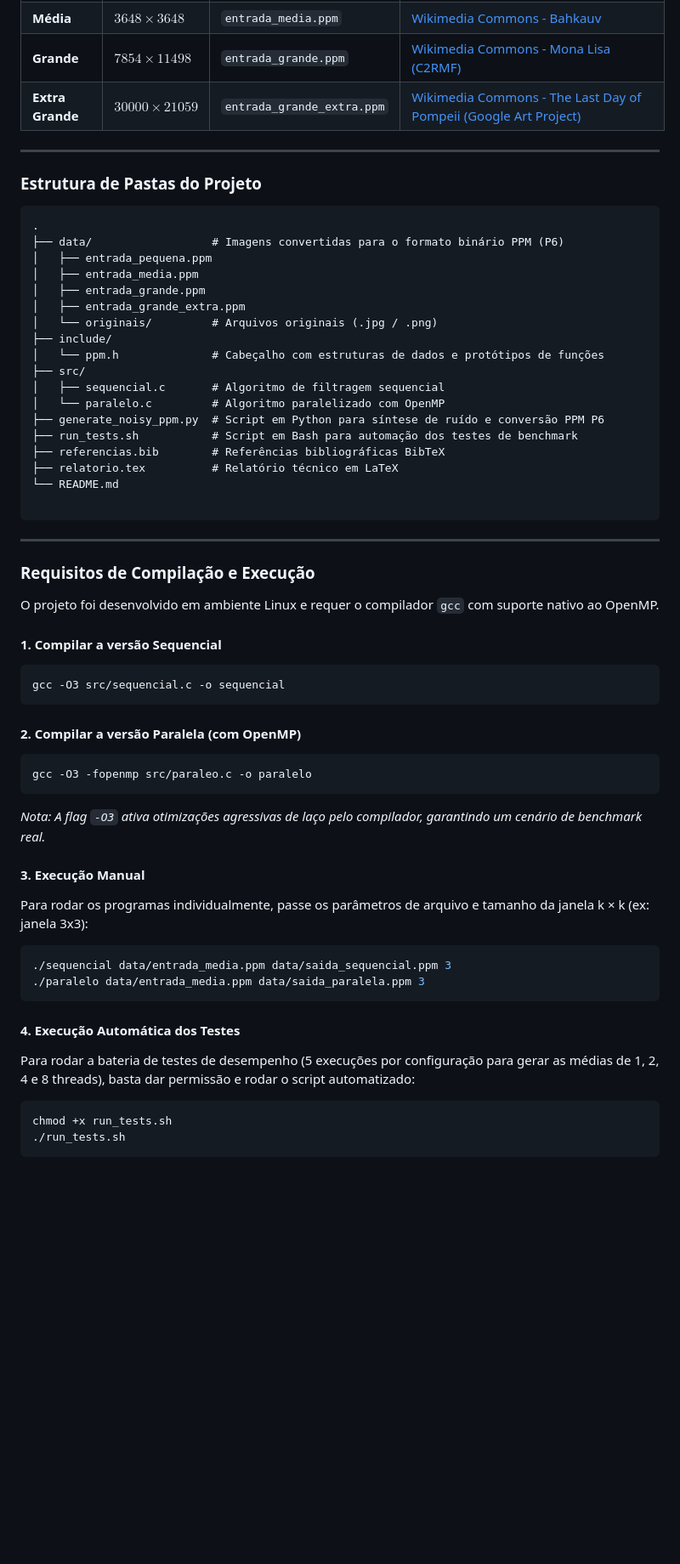
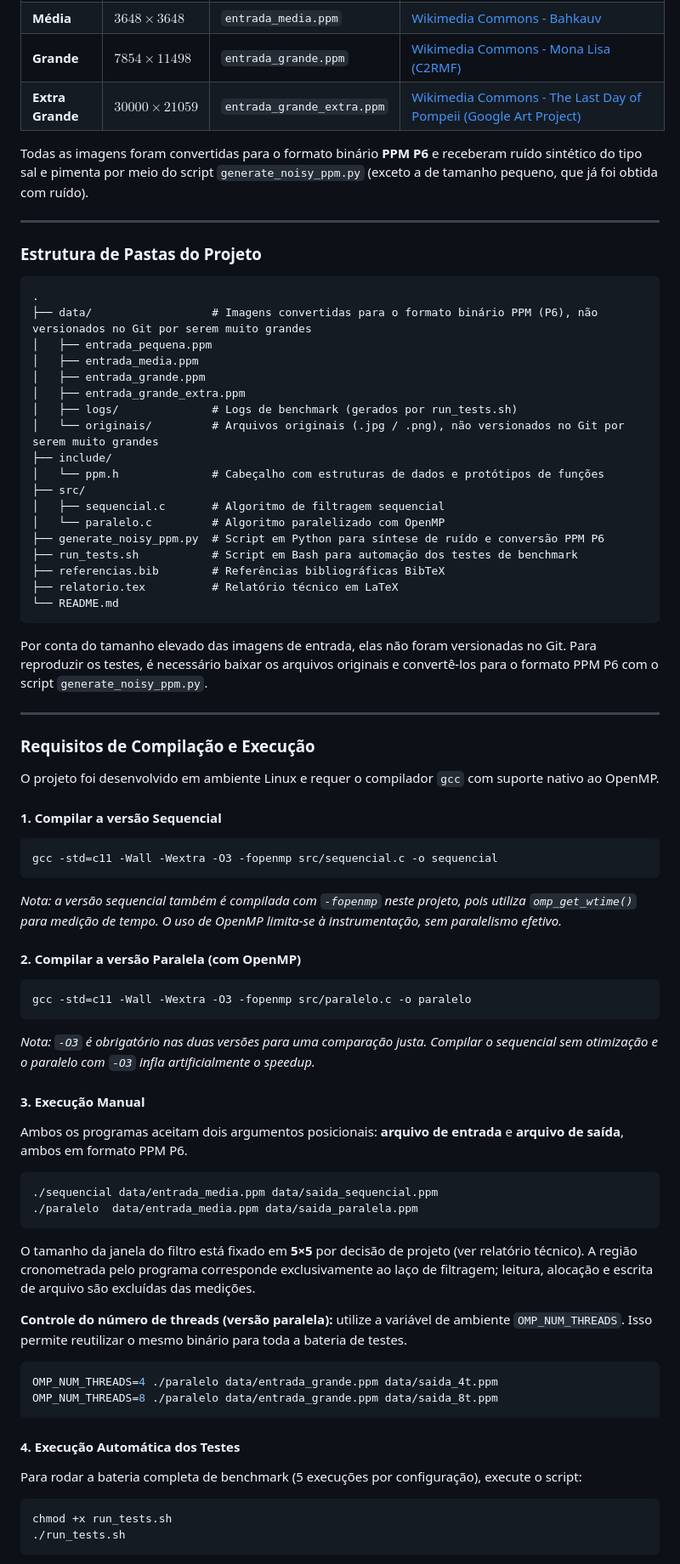
Before and after one commit to KRPLAB/sist-dist-pdi-sal-pimenta, a Markdown page: README.MD, the part around one of its changes. Shown at 85% size. GitHub-like rendering; blank space fills up the shorter version.

Commit message:
:books: docs: Update readme.md

````diff
--- a/README.MD
+++ b/README.MD
@@ -19,18 +21,21 @@ Como os arquivos de imagem de alta resolução possuem tamanho elevado para vers
 | **Grande** | $7854 \times 11498$ | `entrada_grande.ppm` | [Wikimedia Commons - Mona Lisa (C2RMF)](https://commons.wikimedia.org/wiki/File:Mona_Lisa,_by_Leonardo_da_Vinci,_from_C2RMF.jpg) |
 | **Extra Grande** | $30000 \times 21059$ | `entrada_grande_extra.ppm` | [Wikimedia Commons - The Last Day of Pompeii (Google Art Project)](https://commons.wikimedia.org/wiki/File:Karl_Brullov_-_The_Last_Day_of_Pompeii_-_Google_Art_Project.jpg) |
 
+Todas as imagens foram convertidas para o formato binário **PPM P6** e receberam ruído sintético do tipo sal e pimenta por meio do script `generate_noisy_ppm.py` (exceto a de tamanho pequeno, que já foi obtida com ruído).
+
 ---
 
 ### Estrutura de Pastas do Projeto
 
 ```text
 .
-├── data/                  # Imagens convertidas para o formato binário PPM (P6)
+├── data/                  # Imagens convertidas para o formato binário PPM (P6), não versionados no Git por serem muito grandes
 │   ├── entrada_pequena.ppm
 │   ├── entrada_media.ppm
 │   ├── entrada_grande.ppm
 │   ├── entrada_grande_extra.ppm
-│   └── originais/         # Arquivos originais (.jpg / .png)
+│   ├── logs/              # Logs de benchmark (gerados por run_tests.sh)
+│   └── originais/         # Arquivos originais (.jpg / .png), não versionados no Git por serem muito grandes
 ├── include/
 │   └── ppm.h              # Cabeçalho com estruturas de dados e protótipos de funções
 ├── src/
@@ -41,8 +46,10 @@ Como os arquivos de imagem de alta resolução possuem tamanho elevado para vers
 ├── referencias.bib        # Referências bibliográficas BibTeX
 ├── relatorio.tex          # Relatório técnico em LaTeX
 └── README.md
+```
 
-```
+Por conta do tamanho elevado das imagens de entrada, elas não foram versionadas no Git. Para reproduzir os testes, é necessário baixar os arquivos originais e convertê-los para o formato PPM P6 com o script `generate_noisy_ppm.py`.
+
 ---
 
 ### Requisitos de Compilação e Execução
@@ -51,24 +58,39 @@ O projeto foi desenvolvido em ambiente Linux e requer o compilador `gcc` com sup
 
 #### 1. Compilar a versão Sequencial
 ```bash
-gcc -O3 src/sequencial.c -o sequencial
+gcc -std=c11 -Wall -Wextra -O3 -fopenmp src/sequencial.c -o sequencial
 ```
+*Nota: a versão sequencial também é compilada com `-fopenmp` neste projeto, pois utiliza `omp_get_wtime()` para medição de tempo. O uso de OpenMP limita-se à instrumentação, sem paralelismo efetivo.*
+
 
 #### 2. Compilar a versão Paralela (com OpenMP)
 ```bash
-gcc -O3 -fopenmp src/paraleo.c -o paralelo
+gcc -std=c11 -Wall -Wextra -O3 -fopenmp src/paralelo.c -o paralelo
 ```
-*Nota: A flag `-O3` ativa otimizações agressivas de laço pelo compilador, garantindo um cenário de benchmark real.*
+*Nota: `-O3` é obrigatório nas duas versões para uma comparação justa. Compilar o sequencial sem otimização e o paralelo com `-O3` infla artificialmente o speedup.*
 
 #### 3. Execução Manual
-Para rodar os programas individualmente, passe os parâmetros de arquivo e tamanho da janela k × k (ex: janela 3x3):
+
+Ambos os programas aceitam dois argumentos posicionais: **arquivo de entrada** e **arquivo de saída**, ambos em formato PPM P6.
+
 ```bash
-./sequencial data/entrada_media.ppm data/saida_sequencial.ppm 3
-./paralelo data/entrada_media.ppm data/saida_paralela.ppm 3
+./sequencial data/entrada_media.ppm data/saida_sequencial.ppm
+./paralelo  data/entrada_media.ppm data/saida_paralela.ppm
+```
+
+O tamanho da janela do filtro está fixado em **5×5** por decisão de projeto (ver relatório técnico). A região cronometrada pelo programa corresponde exclusivamente ao laço de filtragem; leitura, alocação e escrita de arquivo são excluídas das medições.
+
+**Controle do número de threads (versão paralela):** utilize a variável de ambiente `OMP_NUM_THREADS`. Isso permite reutilizar o mesmo binário para toda a bateria de testes.
+
+```bash
+OMP_NUM_THREADS=4 ./paralelo data/entrada_grande.ppm data/saida_4t.ppm
+OMP_NUM_THREADS=8 ./paralelo data/entrada_grande.ppm data/saida_8t.ppm
 ```
 
 #### 4. Execução Automática dos Testes
-Para rodar a bateria de testes de desempenho (5 execuções por configuração para gerar as médias de 1, 2, 4 e 8 threads), basta dar permissão e rodar o script automatizado:
+
+Para rodar a bateria completa de benchmark (5 execuções por configuração), execute o script:
+
 ```bash
 chmod +x run_tests.sh
 ./run_tests.sh
````
Also changed, not shown: other parts of README.MD (+31 -2 lines).
